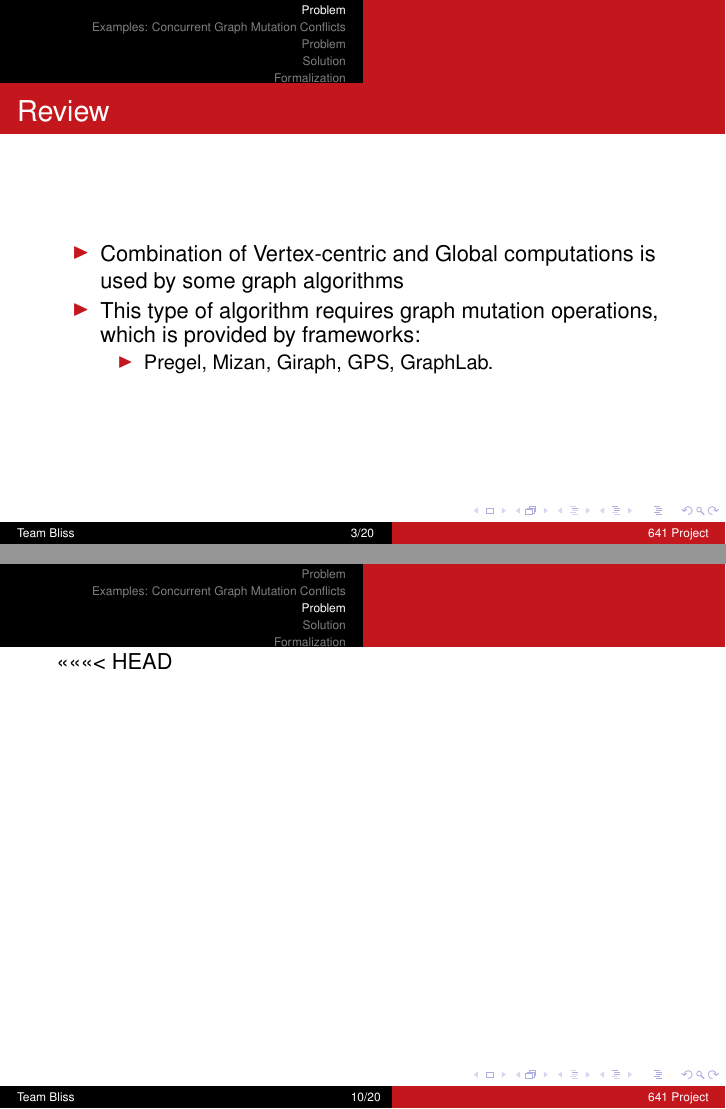
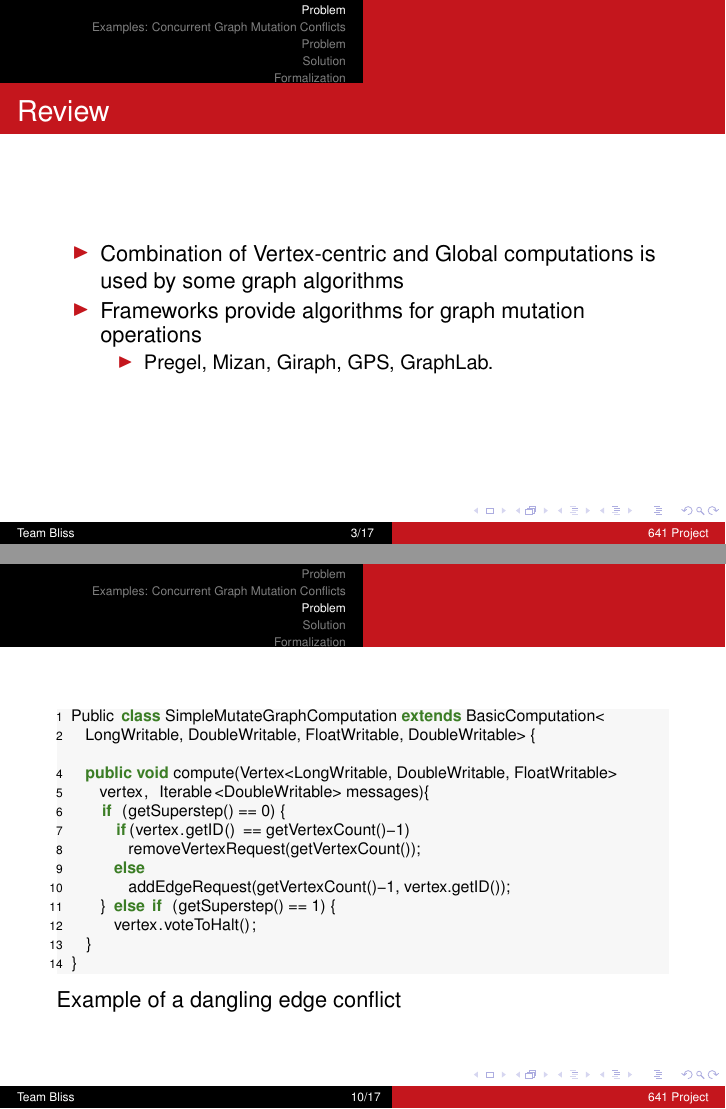
Before and after one commit to aashishmd/641-Midterm, LaTeX slides (presentation.tex, which reads review.tex): pages 3 and 10 of 20 before the commit and pages 3 and 10 of 17 after it, joined at a grey line. Compiled offline with pdfLaTeX.

Commit message:
change main file and added pics

```diff
--- a/presentation.tex
+++ b/presentation.tex
@@ -47,9 +47,7 @@ University}
   \end{frame}
   \input{review}
   \input{k-cluster}
-<<<<<<< HEAD
   \input{problem}
   \input{solution}
-=======
   \input{refinement}
   \input{formalization}
--- a/review.tex
+++ b/review.tex
@@ -9,7 +9,7 @@
   \begin{frame}{Review}
     \begin{itemize}
     \item Combination of Vertex-centric and Global computations is used by some graph algorithms
-    \item This type of algorithm requires graph mutation operations, which is provided by frameworks:
+    \item Frameworks provide algorithms for graph mutation operations
         \begin{itemize}
           \item Pregel, Mizan, Giraph, GPS, GraphLab.
         \end{itemize}
```
Also changed, not shown: figures/kcluster1.jpg (added), figures/kcluster2.jpg (added), presentation.tex (1 more changed lines), review.tex (2 more changed lines).
